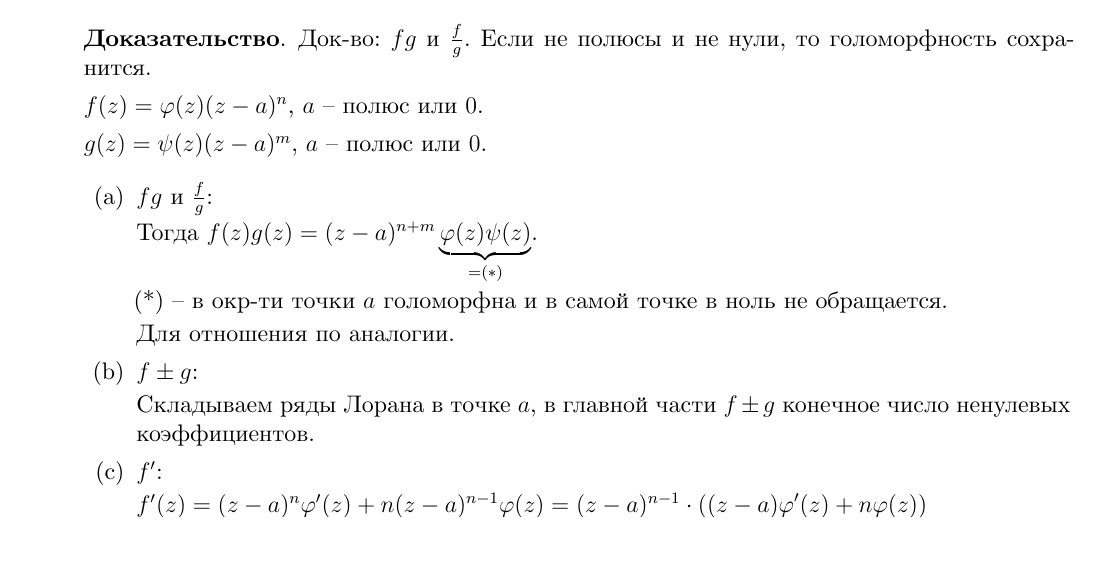
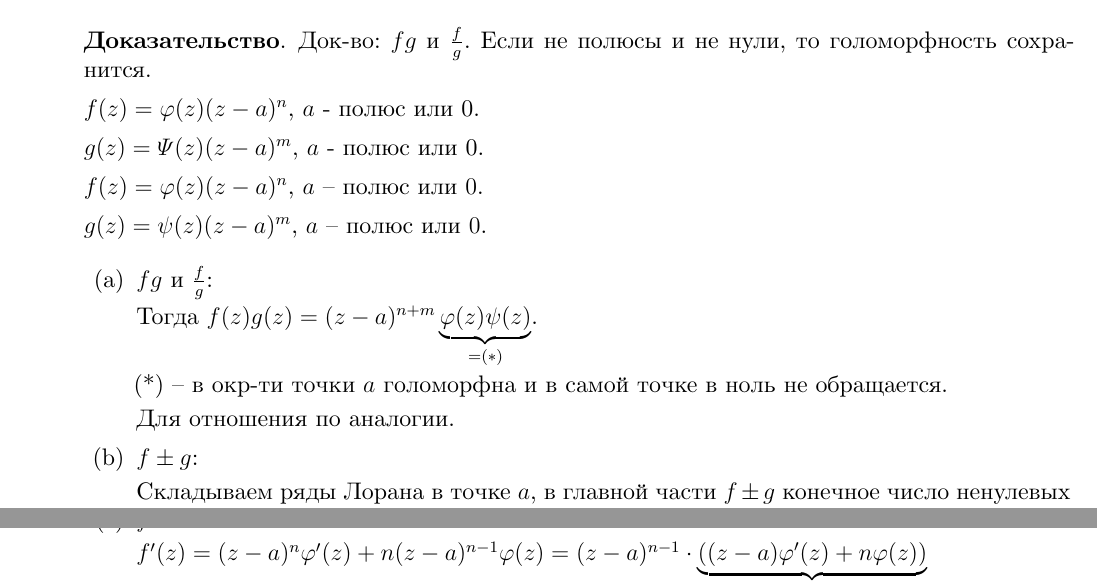
Before and after one commit to dmitrii-artuhov/HSE-summaries, a LaTeX document (src/term3-calculus/conspect.tex, which reads src/term3-calculus/04-functions-of-complex-variable.tex): part of page 89 of 118 before the commit and two parts of pages 89 and 90 of 118 after it, the two joined at a grey line, cut so that both start at the same text, the shorter picture padded with empty space. Compiled offline with XeLaTeX.

Commit message:
Revert "Remove code duplicates"
This reverts commit dc9d470cecff425df45ffd7c3d29fde27b4d47b2.

```diff
--- a/src/term3-calculus/04-functions-of-complex-variable.tex
+++ b/src/term3-calculus/04-functions-of-complex-variable.tex
@@ -1260,6 +1260,10 @@
         \begin{proof}
         Док-во: $fg$ и $\frac{f}{g}$. Если не полюсы и не нули, то голоморфность сохранится.
 
+        $f(z) = \varphi (z) (z - a)^n$, $a$ - полюс или 0.
+
+        $g(z) = \varPsi (z) (z - a)^m$, $a$ - полюс или 0.
+
                 $f(z) = \varphi (z) (z - a)^n$, $a$ -- полюс или $0$.
 
                 $g(z) = \psi (z) (z - a)^m$, $a$ -- полюс или $0$.
```
Lines whose indentation alone changed are shown as unchanged.
